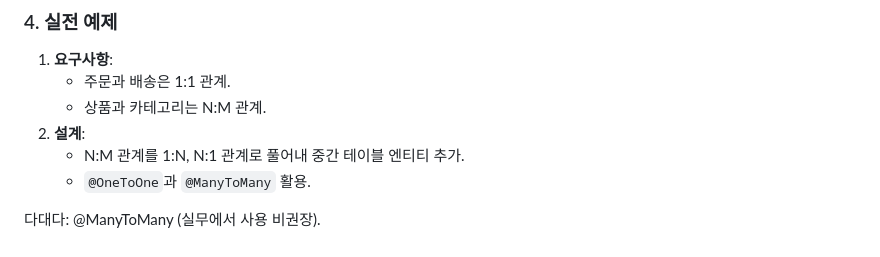
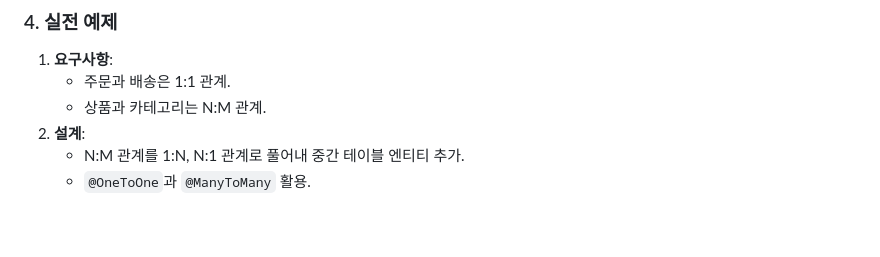
Before and after one commit to dwshin-dev/wevi, a Markdown page: 정윤선/README.md, the part around the change. Drawn GitHub-style.

```diff
--- a/정윤선/README.md
+++ b/정윤선/README.md
@@ -320,5 +320,3 @@ AR/VR을 활용한 향수 경험 시뮬레이터 제공 (향의 느낌을 시각
 2. **설계**:
     - N:M 관계를 1:N, N:1 관계로 풀어내 중간 테이블 엔티티 추가.
     - `@OneToOne`과 `@ManyToMany` 활용.
-
-다대다: @ManyToMany (실무에서 사용 비권장).
```
